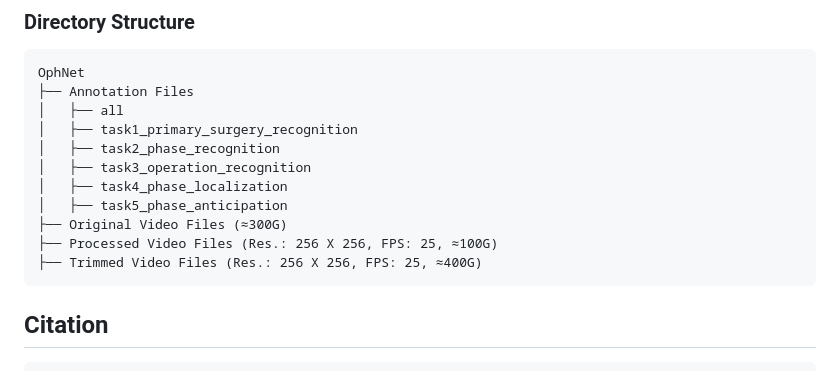
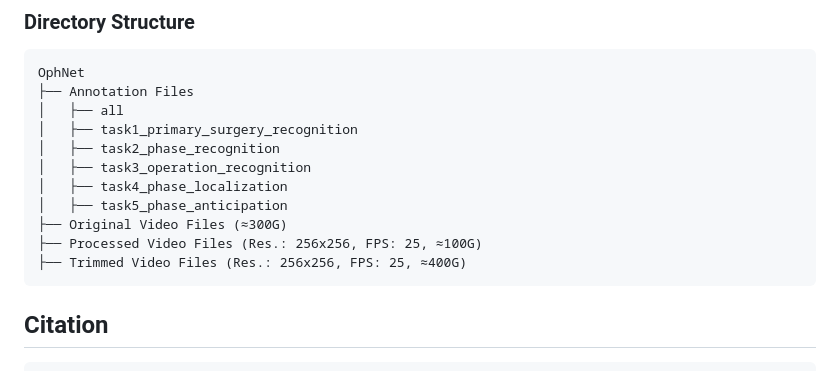
Before and after one commit to minghu0830/OphNet-benchmark, a Markdown page: README.md, the part around the change. Rendered like a GitHub page.

````diff
--- a/README.md
+++ b/README.md
@@ -31,8 +31,8 @@ OphNet
 │   ├── task4_phase_localization
 │   ├── task5_phase_anticipation
 ├── Original Video Files (≈300G)
-├── Processed Video Files (Res.: 256 X 256, FPS: 25, ≈100G)
-├── Trimmed Video Files (Res.: 256 X 256, FPS: 25, ≈400G)
+├── Processed Video Files (Res.: 256x256, FPS: 25, ≈100G)
+├── Trimmed Video Files (Res.: 256x256, FPS: 25, ≈400G)
 ```
 
 ## Citation
````
